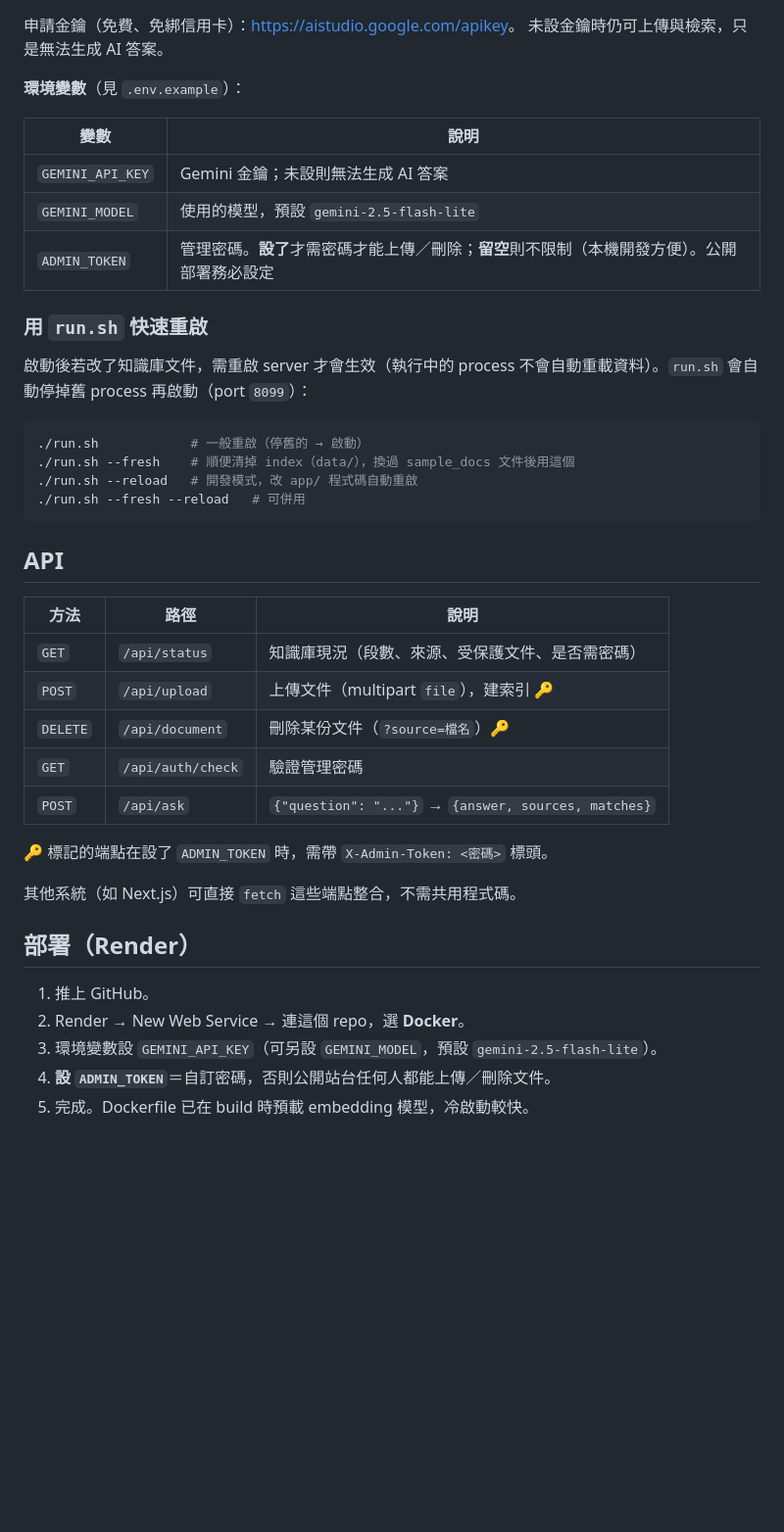
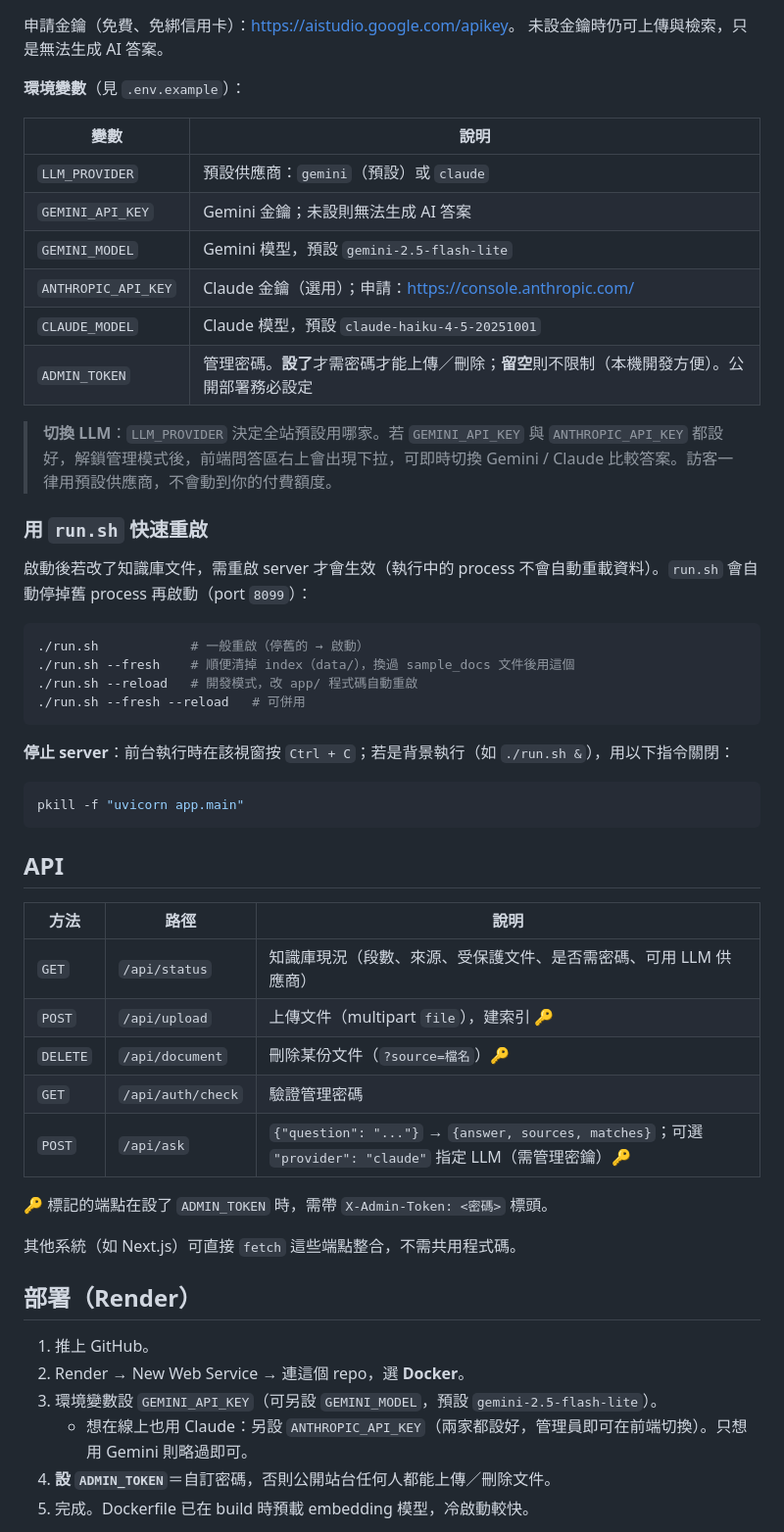
Before and after one commit to JYTech-Studio/rag-assistant, a Markdown page: README.md, the part around one of its changes. Shown at 98% size. Drawn GitHub-style; blank space fills up the shorter version.

Commit message:
更新 README：雙供應商（Gemini/Claude）切換說明 + 停止 server 指令
Co-Authored-By: Claude Opus 4.8 <noreply@anthropic.com>

````diff
--- a/README.md
+++ b/README.md
@@ -65,9 +66,14 @@ uvicorn app.main:app --reload
 
 | 變數 | 說明 |
 |------|------|
+| `LLM_PROVIDER` | 預設供應商：`gemini`（預設）或 `claude` |
 | `GEMINI_API_KEY` | Gemini 金鑰；未設則無法生成 AI 答案 |
-| `GEMINI_MODEL`   | 使用的模型，預設 `gemini-2.5-flash-lite` |
+| `GEMINI_MODEL`   | Gemini 模型，預設 `gemini-2.5-flash-lite` |
+| `ANTHROPIC_API_KEY` | Claude 金鑰（選用）；申請：<https://console.anthropic.com/> |
+| `CLAUDE_MODEL`   | Claude 模型，預設 `claude-haiku-4-5-20251001` |
 | `ADMIN_TOKEN`    | 管理密碼。**設了**才需密碼才能上傳／刪除；**留空**則不限制（本機開發方便）。公開部署務必設定 |
+
+> **切換 LLM**：`LLM_PROVIDER` 決定全站預設用哪家。若 `GEMINI_API_KEY` 與 `ANTHROPIC_API_KEY` 都設好，解鎖管理模式後，前端問答區右上會出現下拉，可即時切換 Gemini / Claude 比較答案。訪客一律用預設供應商，不會動到你的付費額度。
 
 ### 用 `run.sh` 快速重啟
 
@@ -80,15 +86,21 @@ uvicorn app.main:app --reload
 ./run.sh --fresh --reload   # 可併用
 ```
 
+**停止 server**：前台執行時在該視窗按 `Ctrl + C`；若是背景執行（如 `./run.sh &`），用以下指令關閉：
+
+```bash
+pkill -f "uvicorn app.main"
+```
+
 ## API
 
 | 方法 | 路徑 | 說明 |
 |------|------|------|
-| `GET`    | `/api/status`     | 知識庫現況（段數、來源、受保護文件、是否需密碼） |
+| `GET`    | `/api/status`     | 知識庫現況（段數、來源、受保護文件、是否需密碼、可用 LLM 供應商） |
 | `POST`   | `/api/upload`     | 上傳文件（multipart `file`），建索引 🔑 |
 | `DELETE` | `/api/document`   | 刪除某份文件（`?source=檔名`）🔑 |
 | `GET`    | `/api/auth/check` | 驗證管理密碼 |
-| `POST`   | `/api/ask`        | `{"question": "..."}` → `{answer, sources, matches}` |
+| `POST`   | `/api/ask`        | `{"question": "..."}` → `{answer, sources, matches}`；可選 `"provider": "claude"` 指定 LLM（需管理密鑰）🔑 |
 
 🔑 標記的端點在設了 `ADMIN_TOKEN` 時，需帶 `X-Admin-Token: <密碼>` 標頭。
 
@@ -99,6 +111,7 @@ uvicorn app.main:app --reload
 1. 推上 GitHub。
 2. Render → New Web Service → 連這個 repo，選 **Docker**。
 3. 環境變數設 `GEMINI_API_KEY`（可另設 `GEMINI_MODEL`，預設 `gemini-2.5-flash-lite`）。
+   - 想在線上也用 Claude：另設 `ANTHROPIC_API_KEY`（兩家都設好，管理員即可在前端切換）。只想用 Gemini 則略過即可。
 4. **設 `ADMIN_TOKEN`**＝自訂密碼，否則公開站台任何人都能上傳／刪除文件。
 5. 完成。Dockerfile 已在 build 時預載 embedding 模型，冷啟動較快。
 
````
Also changed, not shown: other parts of README.md (+5 -4 lines).
